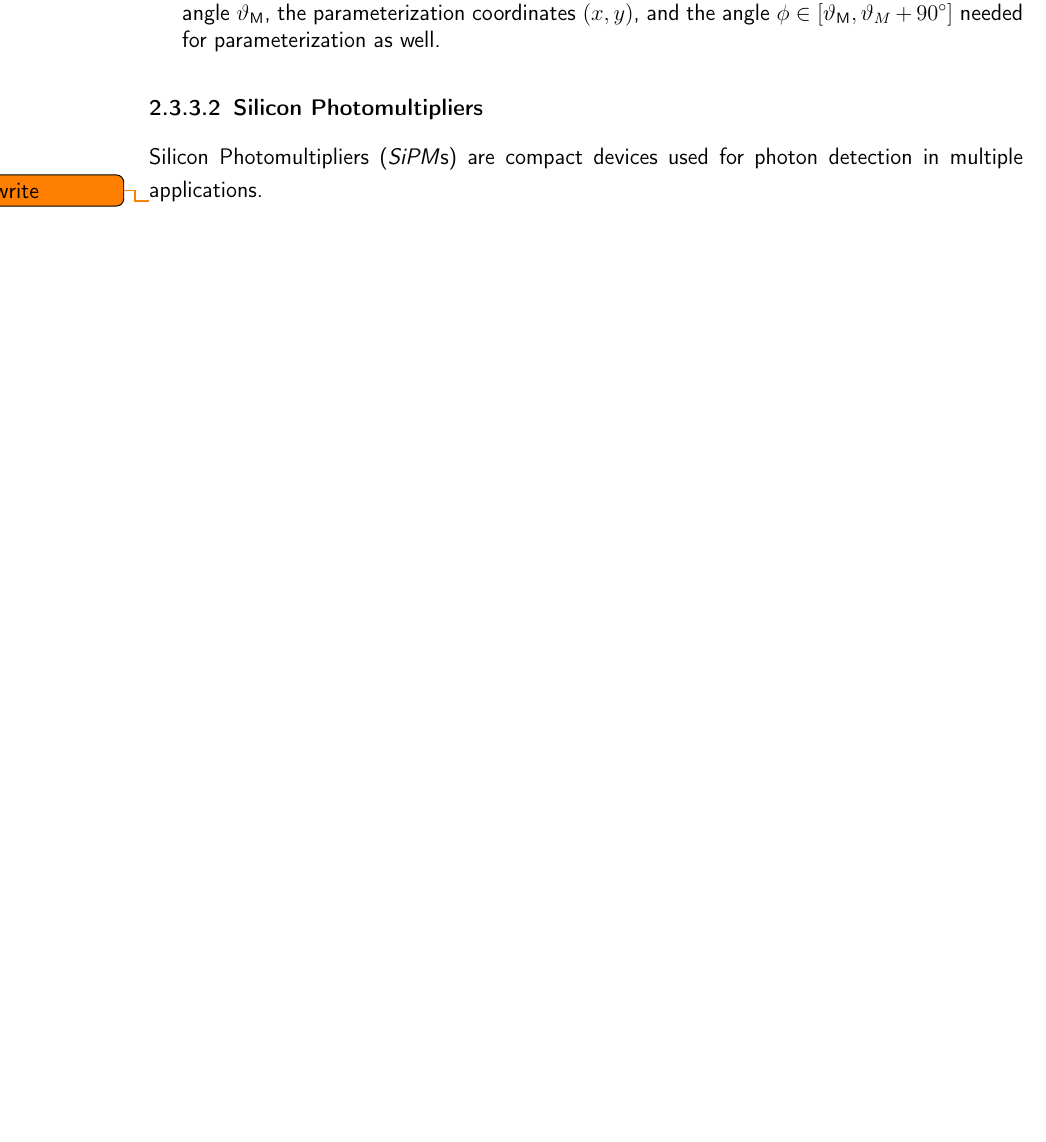
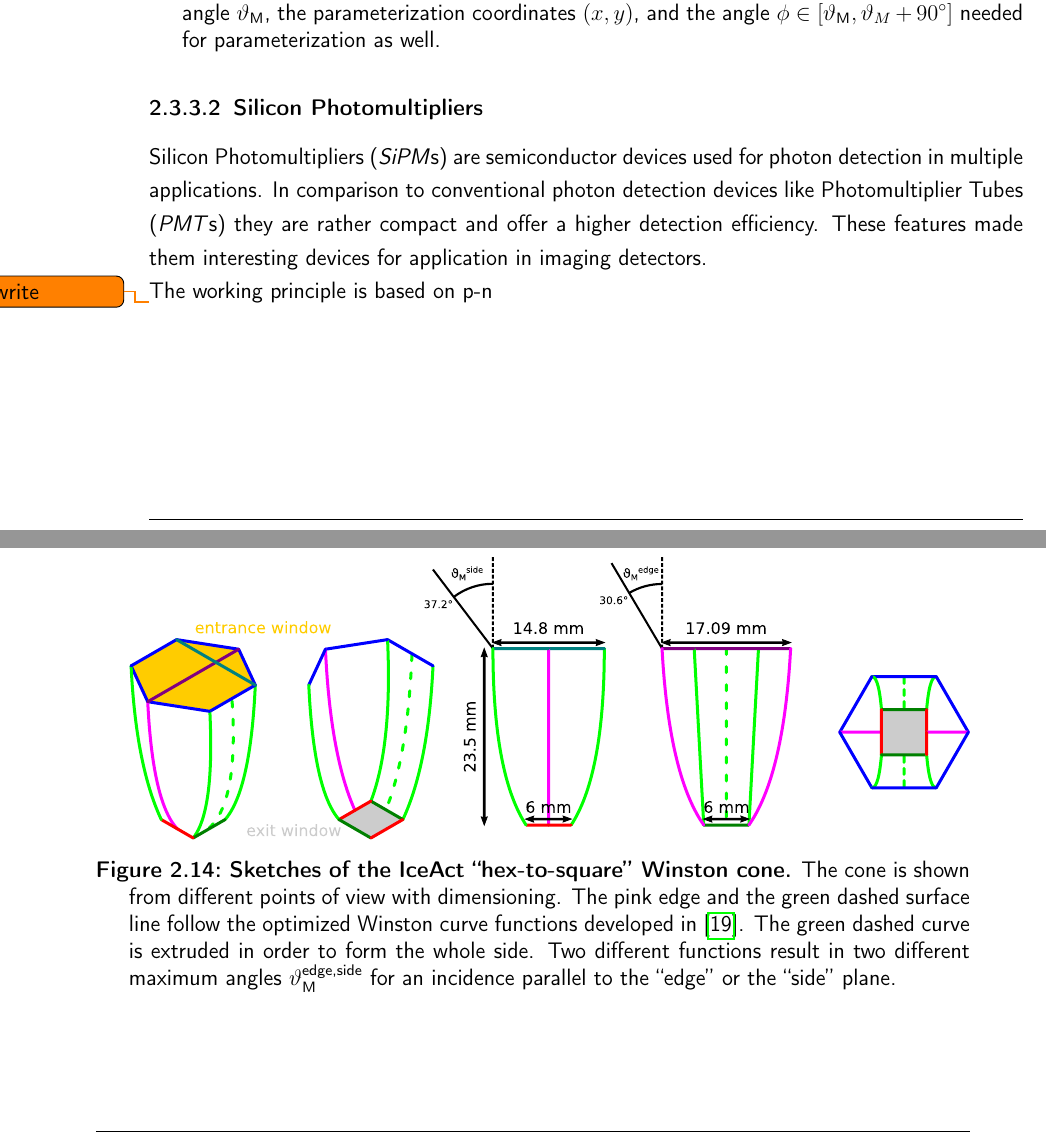
Before and after one commit to mrcgndr/master-thesis, a LaTeX thesis (masterthesis.tex, which reads chapters/iceact_model.tex): part of page 28 of 43 before the commit and two parts of pages 28 and 29 of 43 after it, the two joined at a grey line, cut so that both start at the same text, the shorter picture padded with empty space. Compiled offline with pdfLaTeX.

Commit message:
continued SiPM section

```diff
--- a/chapters/iceact_model.tex
+++ b/chapters/iceact_model.tex
@@ -229,6 +229,15 @@ Due to its complex shape the cones are implemented in \geant by decomposing thei
 
 \subsubsection{Silicon Photomultipliers}\label{sec:sipm}
 
-Silicon Photomultipliers (\textit{SiPM}s) are compact devices used for photon detection in multiple applications.
+Silicon Photomultipliers (\textit{SiPM}s) are semiconductor devices used for photon detection in multiple applications. In comparison to conventional photon detection devices like Photomultiplier Tubes (\textit{PMT}s) they are rather compact and offer a higher detection efficiency. These features made them interesting devices for application in imaging detectors.
+
+The working principle is based on p-n
+
+\begin{figure}
+	\centering
+	\includegraphics[width=\textwidth]{IceActWiCoSketches.pdf}
+	\caption[Sketches of the IceAct \enquote{hex-to-square} Winston cone]{\textbf{Sketches of the IceAct \enquote{hex-to-square} Winston cone.} The cone is shown from different points of view with dimensioning. The pink edge and the green dashed surface line follow the optimized Winston curve functions developed in \cite{iceact:camera}. The green dashed curve is extruded in order to form the whole side. Two different functions result in two different maximum angles $\vartheta_\text{M}^\text{edge,side}$ for an incidence parallel to the \enquote{edge} or the \enquote{side} plane.}
+	\label{iceact:camera:iceact_wico_sketch}
+\end{figure}
 
 \todo{write}
```
